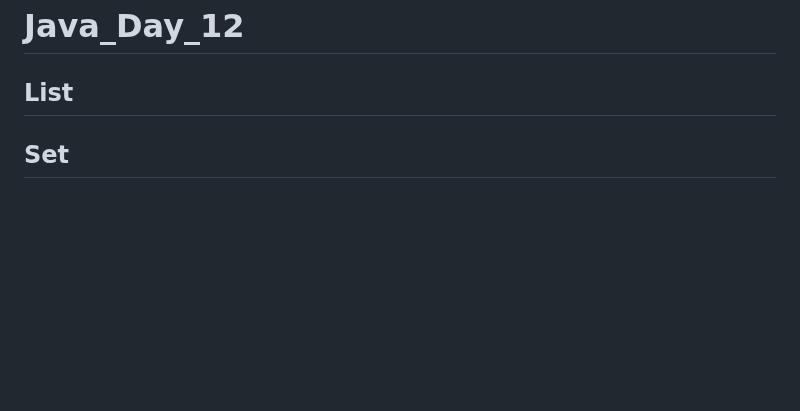
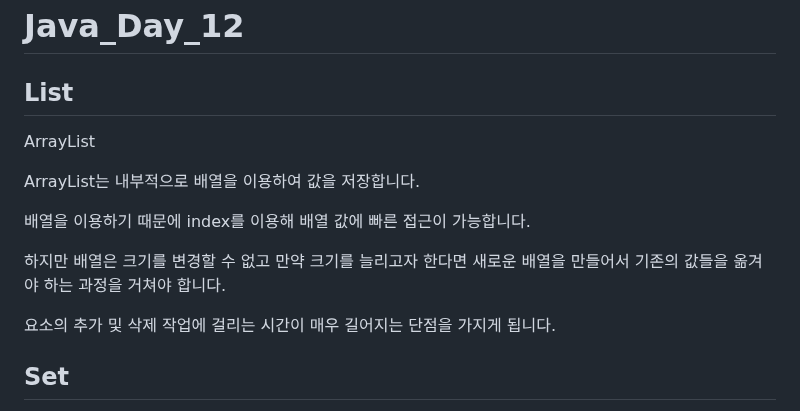
Before and after one commit to otso-dev/programming-language, a Markdown page: Java/Java_Basic_Syntax_2/Java_Day_12.md, the part around the change. Rendered like a GitHub page; blank space fills up the shorter version.

```diff
--- a/Java/Java_Basic_Syntax_2/Java_Day_12.md
+++ b/Java/Java_Basic_Syntax_2/Java_Day_12.md
@@ -1,6 +1,15 @@
 # Java_Day_12
 
 ## List
+ArrayList<E>
+
+ArrayList는 내부적으로 배열을 이용하여 값을 저장합니다.
+
+배열을 이용하기 때문에 index를 이용해 배열 값에 빠른 접근이 가능합니다.
+
+하지만 배열은 크기를 변경할 수 없고 만약 크기를 늘리고자 한다면 새로운 배열을 만들어서 기존의 값들을 옮겨야 하는 과정을 거쳐야 합니다.
+
+요소의 추가 및 삭제 작업에 걸리는 시간이 매우 길어지는 단점을 가지게 됩니다.
 
 ## Set
 >set도 list와 똑같은 메소드들을 가지고 있다.
```
